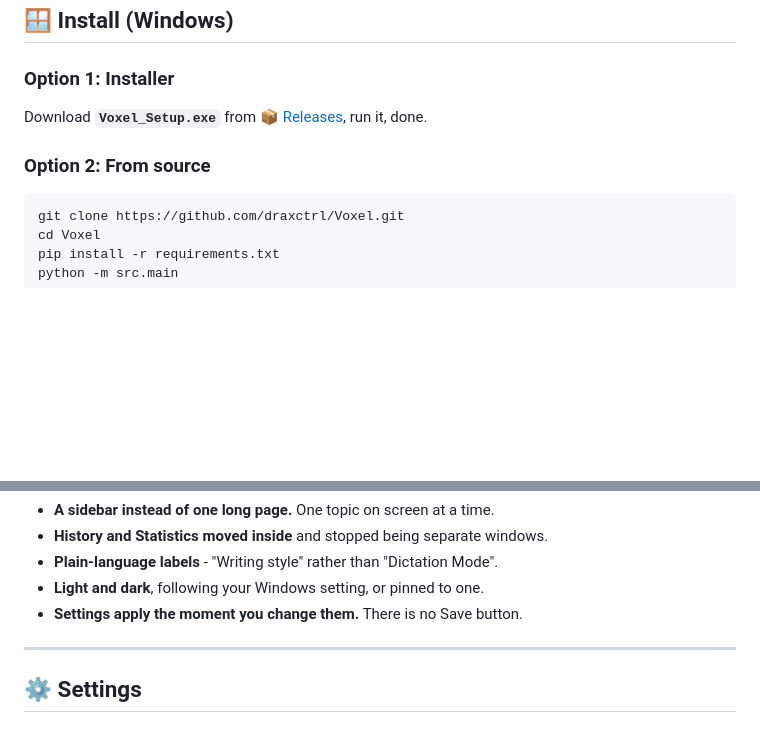
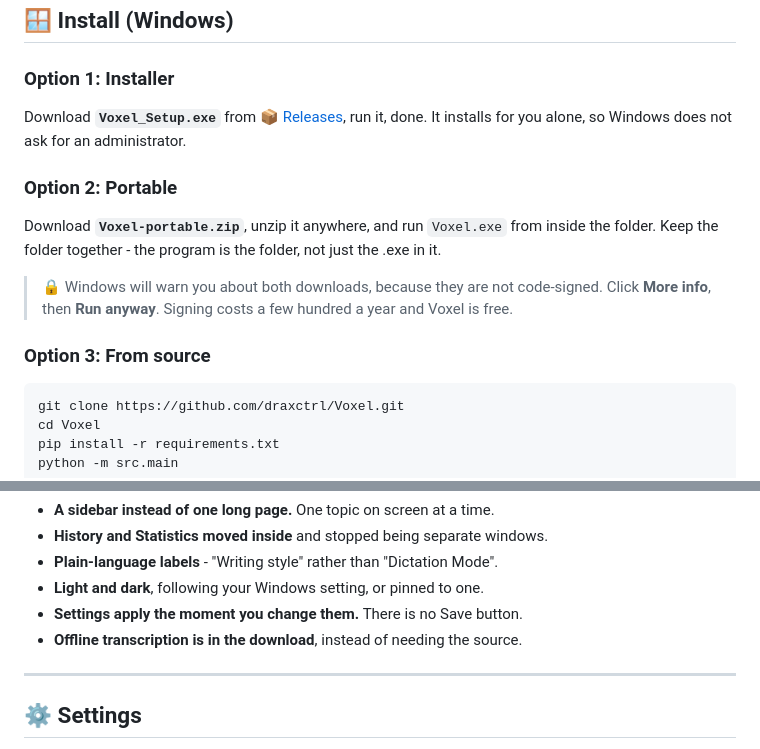
Before and after one commit to draxctrl/Voxel, a Markdown page: README.md, 2 parts joined by grey strips. GitHub-like rendering; blank space fills up the shorter version.

Commit message:
docs: refresh the screenshots and describe the two downloads
The screenshots predate the new icon, the marks on the Stats figures
and the offline copy, and the Stats shot was taken against four history
entries, which made the headline figures look like a bug.

The install section now covers the portable zip beside the installer,
says the program is the folder rather than the file in it, and warns
about SmartScreen - which will fire on both, because neither is signed.

````diff
--- a/README.md
+++ b/README.md
@@ -132,8 +132,18 @@ Groq's free tier has a limit on audio length per request. If you hit it, just **
 
 ### Option 1: Installer
 Download **`Voxel_Setup.exe`** from [📦 Releases](../../releases), run it, done.
+It installs for you alone, so Windows does not ask for an administrator.
 
-### Option 2: From source
+### Option 2: Portable
+Download **`Voxel-portable.zip`**, unzip it anywhere, and run `Voxel.exe`
+from inside the folder. Keep the folder together - the program is the
+folder, not just the .exe in it.
+
+> 🔒 Windows will warn you about both downloads, because they are not
+> code-signed. Click **More info**, then **Run anyway**. Signing costs a few
+> hundred a year and Voxel is free.
+
+### Option 3: From source
 ```bash
 git clone https://github.com/draxctrl/Voxel.git
 cd Voxel
@@ -185,6 +197,7 @@ What changed in this release:
 - **Plain-language labels** - "Writing style" rather than "Dictation Mode".
 - **Light and dark**, following your Windows setting, or pinned to one.
 - **Settings apply the moment you change them.** There is no Save button.
+- **Offline transcription is in the download**, instead of needing the source.
 
 ---
 
````
Also changed, not shown: other parts of README.md (+3 -1 lines), docs/screenshots/appearance-light.png, docs/screenshots/history.png, docs/screenshots/settings-writing-style.png, docs/screenshots/stats.png.
